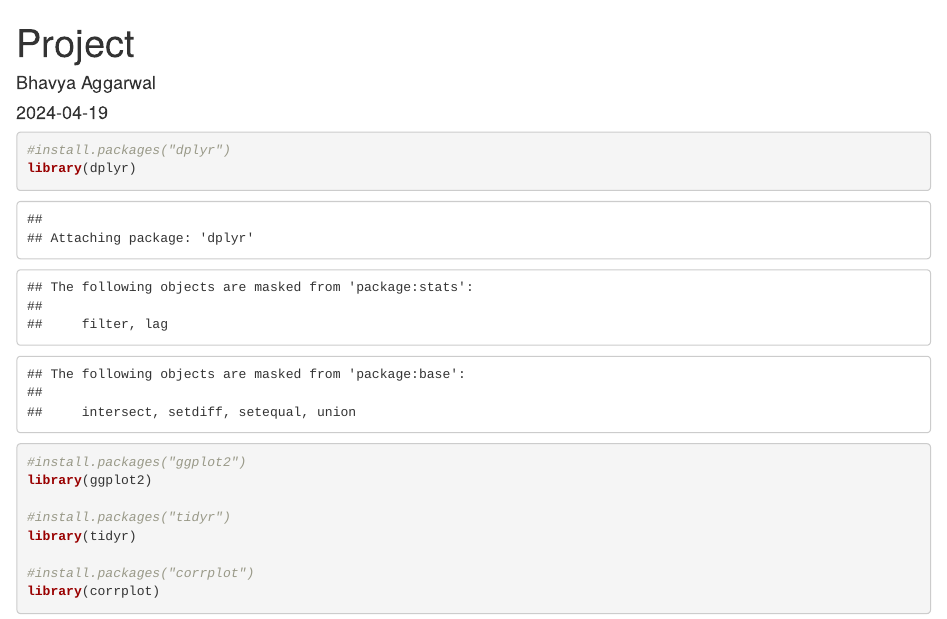
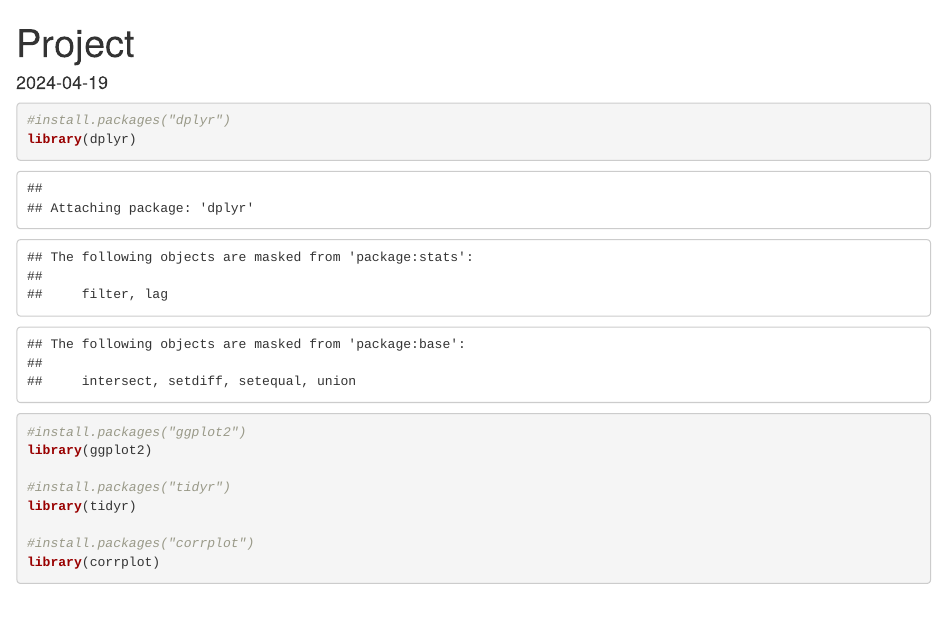
Before and after one commit to pari1jay/5_Spotify-classification-R, an R Markdown document (Spotify classification rmd.Rmd): the page in a window 1100 px wide, from its top. Rendered offline with R 4.5, knitr and Pandoc, with nearby package versions; some code elsewhere in the file could not run offline.

Commit message:
Update Spotify classification rmd.Rmd

```diff
--- a/Spotify classification rmd.Rmd
+++ b/Spotify classification rmd.Rmd
@@ -1,6 +1,6 @@
 ---
 title: "Project"
-author: "Bhavya Aggarwal"
+
 date: "2024-04-19"
 output:
   word_document: default
```
